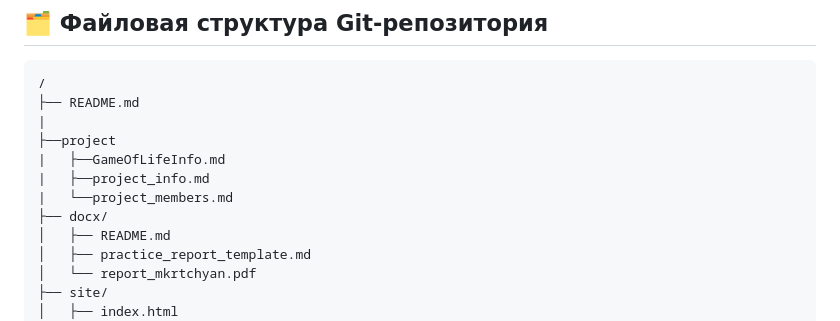
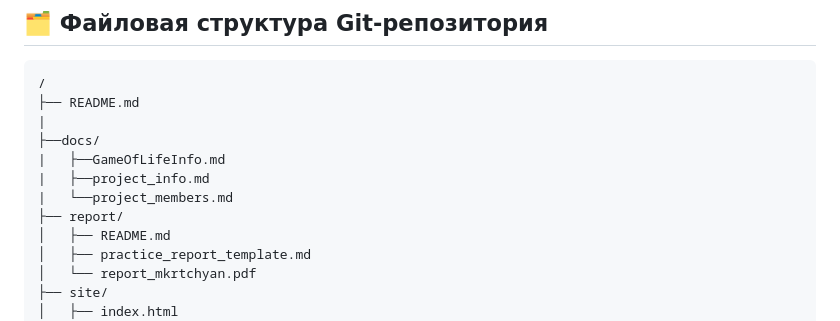
Before and after one commit to Karench0/project_practice, a Markdown page: task/git_structure.md, the part around the change. Rendered like a GitHub page.

```diff
--- a/task/git_structure.md
+++ b/task/git_structure.md
@@ -14,11 +14,11 @@
 /
 ├── README.md
 |
-├──project
+├──docs/
 |   ├──GameOfLifeInfo.md
 |   ├──project_info.md
 |   └──project_members.md
-├── docx/
+├── report/
 │   ├── README.md
 │   ├── practice_report_template.md
 │   └── report_mkrtchyan.pdf
```
